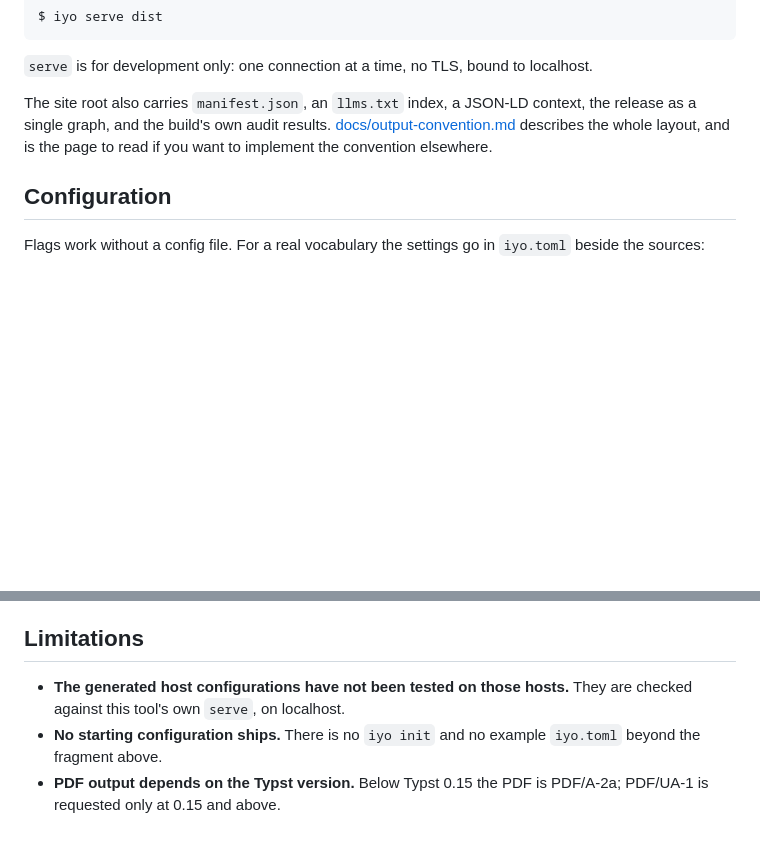
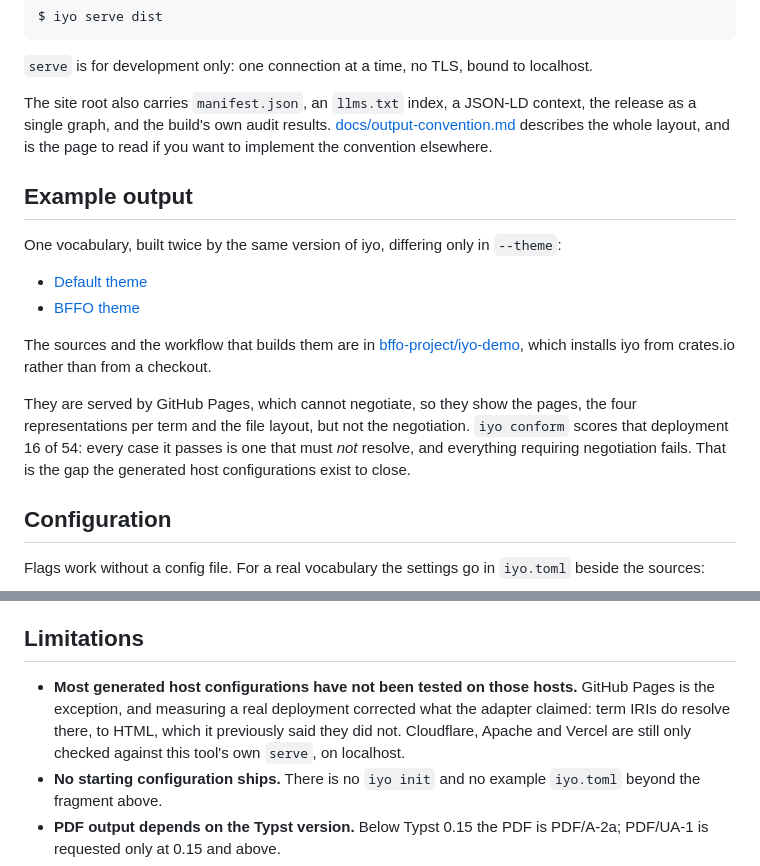
Before and after one commit to bffo-project/iyo, a Markdown page: README.md, 2 parts joined by grey strips. Rendered like a GitHub page; blank space fills up the shorter version.

Commit message:
docs: link the demo sites and correct the host-testing claim

```diff
--- a/README.md
+++ b/README.md
@@ -109,6 +109,24 @@ context, the release as a single graph, and the build's own audit results.
 layout, and is the page to read if you want to implement the convention
 elsewhere.
 
+## Example output
+
+One vocabulary, built twice by the same version of iyo, differing only in
+`--theme`:
+
+- [Default theme](https://bffo-project.github.io/iyo-demo/default/)
+- [BFFO theme](https://bffo-project.github.io/iyo-demo/bffo/)
+
+The sources and the workflow that builds them are in
+[bffo-project/iyo-demo](https://github.com/bffo-project/iyo-demo), which
+installs iyo from crates.io rather than from a checkout.
+
+They are served by GitHub Pages, which cannot negotiate, so they show the pages,
+the four representations per term and the file layout, but not the negotiation.
+`iyo conform` scores that deployment 16 of 54: every case it passes is one that
+must *not* resolve, and everything requiring negotiation fails. That is the gap
+the generated host configurations exist to close.
+
 ## Configuration
 
 Flags work without a config file. For a real vocabulary the settings go in
@@ -148,8 +166,11 @@ a keyboard walk, a zoom test and a screen-reader pass.
 
 ## Limitations
 
-- **The generated host configurations have not been tested on those hosts.**
-  They are checked against this tool's own `serve`, on localhost.
+- **Most generated host configurations have not been tested on those hosts.**
+  GitHub Pages is the exception, and measuring a real deployment corrected what
+  the adapter claimed: term IRIs do resolve there, to HTML, which it previously
+  said they did not. Cloudflare, Apache and Vercel are still only checked
+  against this tool's own `serve`, on localhost.
 - **No starting configuration ships.** There is no `iyo init` and no example
   `iyo.toml` beyond the fragment above.
 - **PDF output depends on the Typst version.** Below Typst 0.15 the PDF is
```
